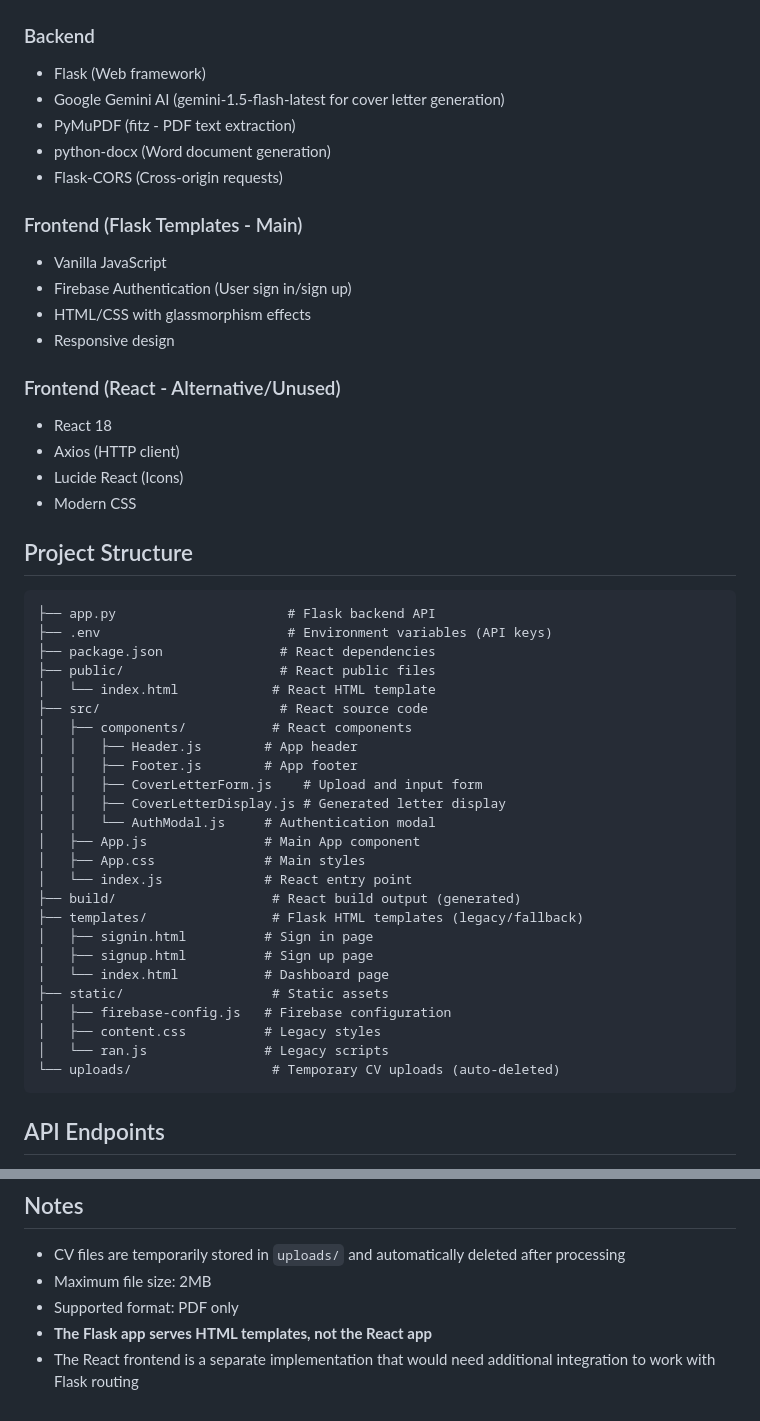
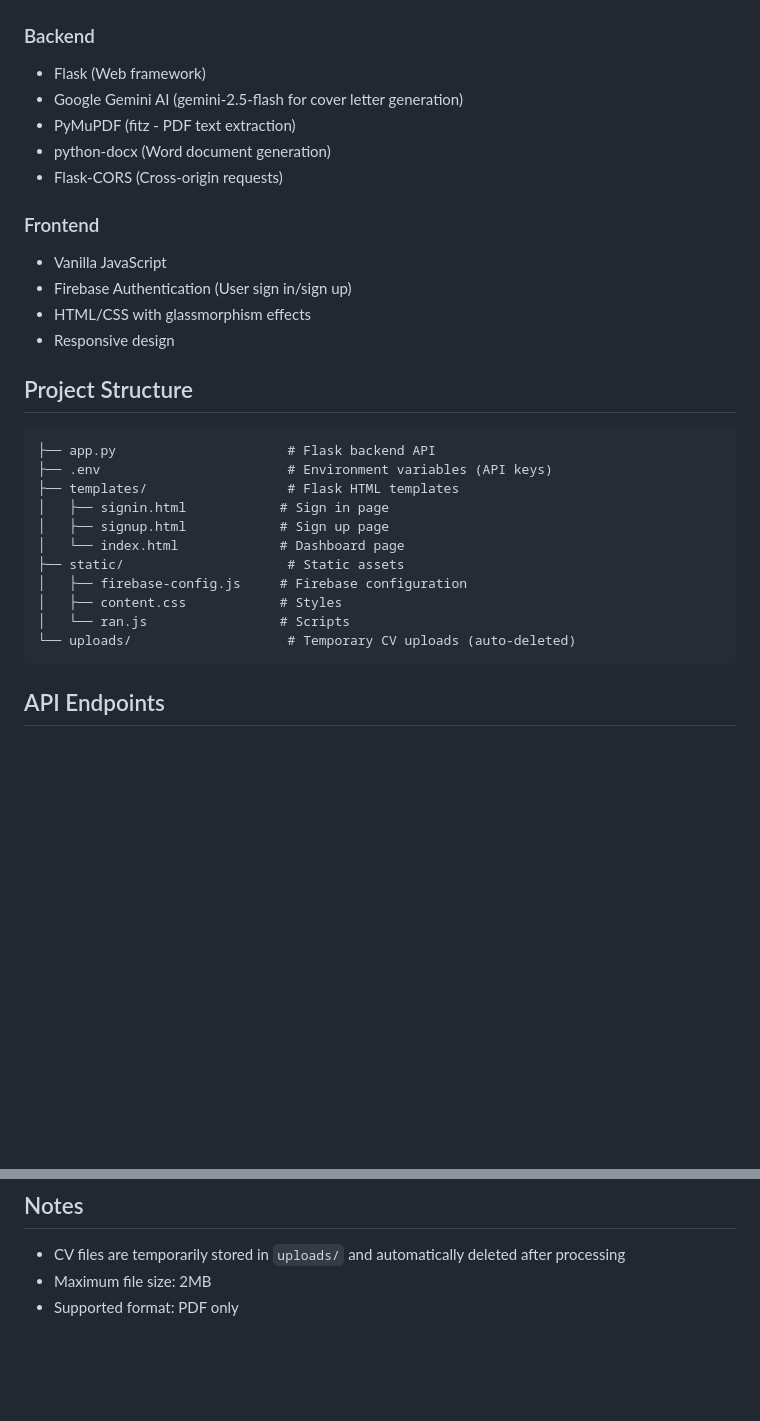
Before and after one commit to Savya19/CoverLetterGenerator, a Markdown page: README.md, 2 parts joined by grey strips. Rendered like a GitHub page; blank space fills up the shorter version.

````diff
--- a/README.md
+++ b/README.md
@@ -88,51 +63,31 @@ npm start
 
 ### Backend
 - Flask (Web framework)
-- Google Gemini AI (gemini-1.5-flash-latest for cover letter generation)
+- Google Gemini AI (gemini-2.5-flash for cover letter generation)
 - PyMuPDF (fitz - PDF text extraction)
 - python-docx (Word document generation)
 - Flask-CORS (Cross-origin requests)
 
-### Frontend (Flask Templates - Main)
+### Frontend
 - Vanilla JavaScript
 - Firebase Authentication (User sign in/sign up)
 - HTML/CSS with glassmorphism effects
 - Responsive design
-
-### Frontend (React - Alternative/Unused)
-- React 18
-- Axios (HTTP client)
-- Lucide React (Icons)
-- Modern CSS
 
 ## Project Structure
 
 ```
 ├── app.py                      # Flask backend API
 ├── .env                        # Environment variables (API keys)
-├── package.json               # React dependencies
-├── public/                    # React public files
-│   └── index.html            # React HTML template
-├── src/                       # React source code
-│   ├── components/           # React components
-│   │   ├── Header.js        # App header
-│   │   ├── Footer.js        # App footer
-│   │   ├── CoverLetterForm.js    # Upload and input form
-│   │   ├── CoverLetterDisplay.js # Generated letter display
-│   │   └── AuthModal.js     # Authentication modal
-│   ├── App.js               # Main App component
-│   ├── App.css              # Main styles
-│   └── index.js             # React entry point
-├── build/                    # React build output (generated)
-├── templates/                # Flask HTML templates (legacy/fallback)
-│   ├── signin.html          # Sign in page
-│   ├── signup.html          # Sign up page
-│   └── index.html           # Dashboard page
-├── static/                   # Static assets
-│   ├── firebase-config.js   # Firebase configuration
-│   ├── content.css          # Legacy styles
-│   └── ran.js               # Legacy scripts
-└── uploads/                  # Temporary CV uploads (auto-deleted)
+├── templates/                  # Flask HTML templates
+│   ├── signin.html            # Sign in page
+│   ├── signup.html            # Sign up page
+│   └── index.html             # Dashboard page
+├── static/                     # Static assets
+│   ├── firebase-config.js     # Firebase configuration
+│   ├── content.css            # Styles
+│   └── ran.js                 # Scripts
+└── uploads/                    # Temporary CV uploads (auto-deleted)
 ```
 
 ## API Endpoints
@@ -156,5 +111,3 @@ api_key=your_google_gemini_api_key
 - CV files are temporarily stored in `uploads/` and automatically deleted after processing
 - Maximum file size: 2MB
 - Supported format: PDF only
-- **The Flask app serves HTML templates, not the React app**
-- The React frontend is a separate implementation that would need additional integration to work with Flask routing
````
Also changed, not shown: other parts of README.md (+5 -30 lines).
